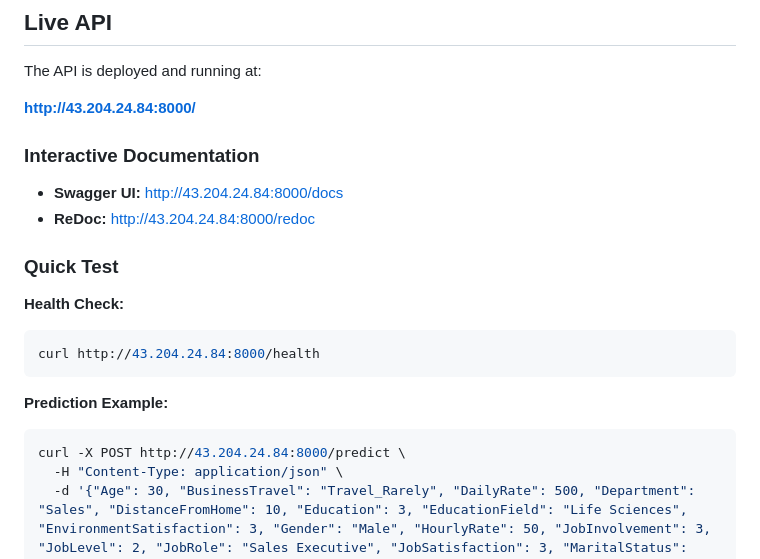
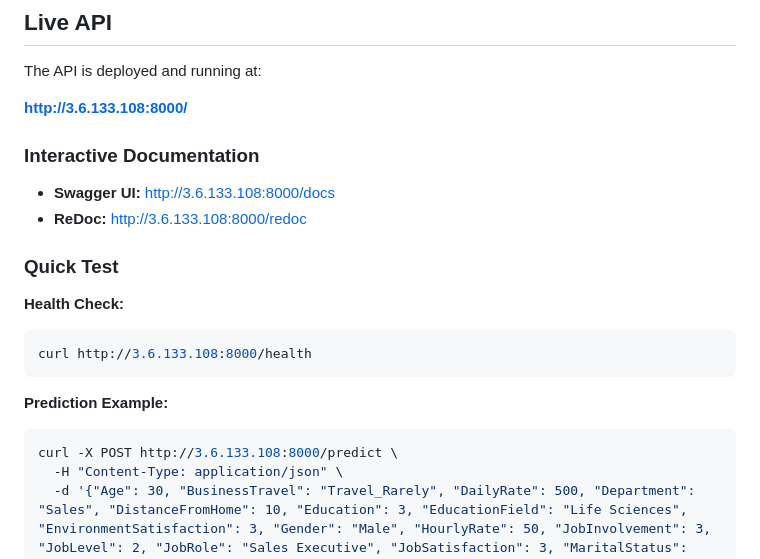
Before and after one commit to aleehydar/ML---Journey, a Markdown page: README.md, the part around the change. Rendered like a GitHub page.

Commit message:
Update API endpoint URLs in README

````diff
--- a/README.md
+++ b/README.md
@@ -8,22 +8,22 @@ A production-ready Machine Learning API for predicting employee attrition risk,
 
 The API is deployed and running at:
 
-**http://43.204.24.84:8000/**
+**http://3.6.133.108:8000/**
 
 ### Interactive Documentation
-- **Swagger UI:** http://43.204.24.84:8000/docs
-- **ReDoc:** http://43.204.24.84:8000/redoc
+- **Swagger UI:** http://3.6.133.108:8000/docs
+- **ReDoc:** http://3.6.133.108:8000/redoc
 
 ### Quick Test
 
 **Health Check:**
 ```bash
-curl http://43.204.24.84:8000/health
+curl http://3.6.133.108:8000/health
 ```
 
 **Prediction Example:**
 ```bash
-curl -X POST http://43.204.24.84:8000/predict \
+curl -X POST http://3.6.133.108:8000/predict \
   -H "Content-Type: application/json" \
   -d '{"Age": 30, "BusinessTravel": "Travel_Rarely", "DailyRate": 500, "Department": "Sales", "DistanceFromHome": 10, "Education": 3, "EducationField": "Life Sciences", "EnvironmentSatisfaction": 3, "Gender": "Male", "HourlyRate": 50, "JobInvolvement": 3, "JobLevel": 2, "JobRole": "Sales Executive", "JobSatisfaction": 3, "MaritalStatus": "Single", "MonthlyIncome": 5000, "MonthlyRate": 10000, "NumCompaniesWorked": 1, "OverTime": "No", "PercentSalaryHike": 10, "PerformanceRating": 3, "RelationshipSatisfaction": 3, "StockOptionLevel": 0, "TotalWorkingYears": 5, "TrainingTimesLastYear": 2, "WorkLifeBalance": 3, "YearsAtCompany": 3, "YearsInCurrentRole": 2, "YearsSinceLastPromotion": 1, "YearsWithCurrManager": 2}'
 ```
````
